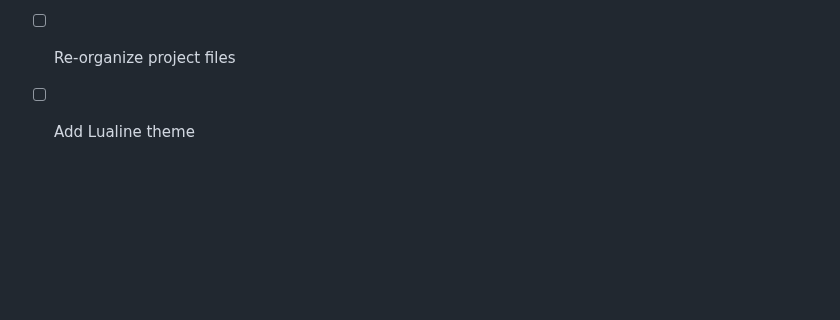
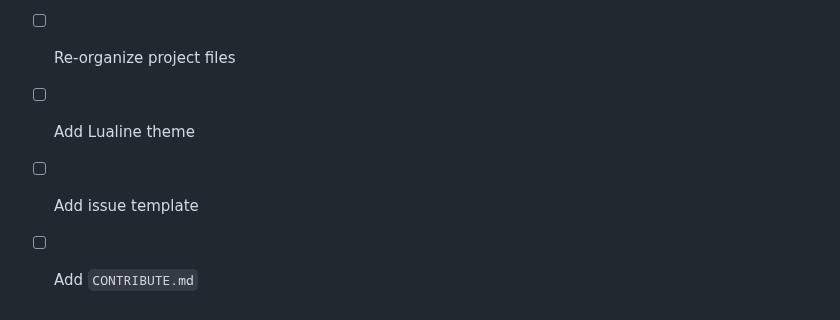
Before and after one commit to oxfist/night-owl.nvim, a Markdown page: README.md, the part around the change. GitHub-like rendering; blank space fills up the shorter version.

Commit message:
chore: add a todo items to README

```diff
--- a/README.md
+++ b/README.md
@@ -97,3 +97,5 @@ different:
 - [ ] Fix LSP rename dialog colors not visible enough
 - [ ] Re-organize project files
 - [ ] Add Lualine theme
+- [ ] Add issue template
+- [ ] Add `CONTRIBUTE.md`
```
